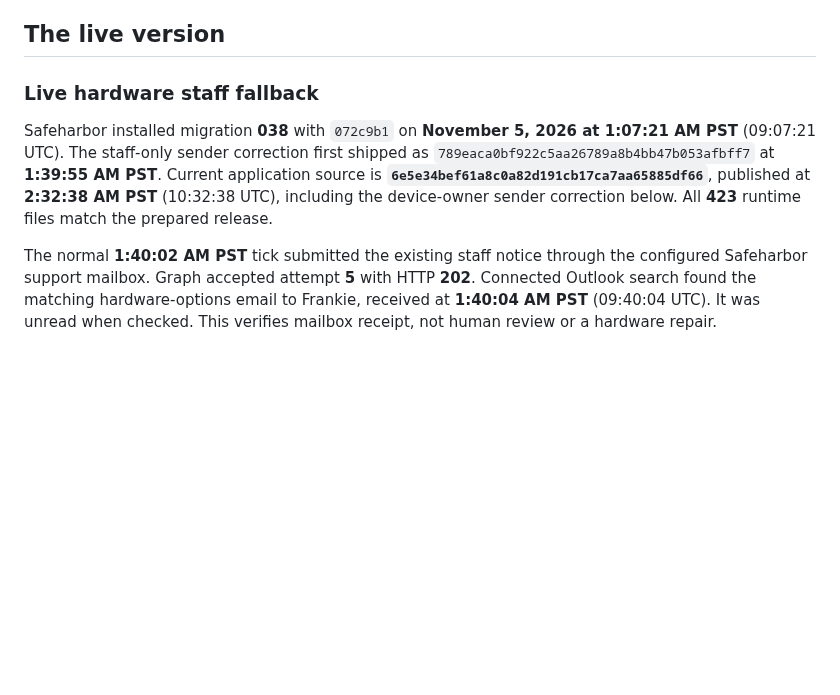
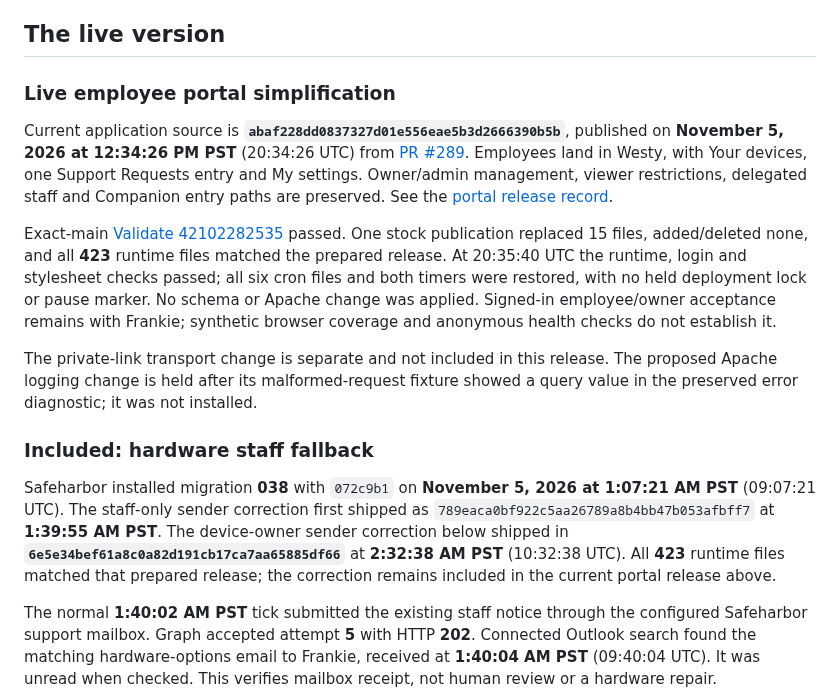
Before and after one commit to Seckcey/8_west_helpdesk, a Markdown page: docs/where-things-stand.md, the part around the change. Rendered like a GitHub page; blank space fills up the shorter version.

```diff
--- a/docs/where-things-stand.md
+++ b/docs/where-things-stand.md
@@ -6,14 +6,36 @@ are in git history.
 
 ## The live version
 
-### Live hardware staff fallback
+### Live employee portal simplification
+
+Current application source is **`abaf228dd0837327d01e556eae5b3d2666390b5b`**,
+published on **November 5, 2026 at 12:34:26 PM PST** (20:34:26 UTC) from
+[PR #289](https://github.com/Seckcey/8_west_helpdesk/pull/289).
+Employees land in Westy, with Your devices, one Support Requests entry and My
+settings. Owner/admin management, viewer restrictions, delegated staff and
+Companion entry paths are preserved. See the [portal release record](employee-portal-dashboard.md#november-5-release-record).
+
+Exact-main [Validate 42102282535](https://github.com/Seckcey/8_west_helpdesk/actions/runs/42102282535)
+passed. One stock publication replaced 15 files, added/deleted none, and all
+**423** runtime files matched the prepared release. At 20:35:40 UTC the runtime,
+login and stylesheet checks passed; all six cron files and both timers were
+restored, with no held deployment lock or pause marker. No schema or Apache
+change was applied. Signed-in employee/owner acceptance remains with Frankie;
+synthetic browser coverage and anonymous health checks do not establish it.
+
+The private-link transport change is separate and not included in this release.
+The proposed Apache logging change is held after its malformed-request fixture
+showed a query value in the preserved error diagnostic; it was not installed.
+
+### Included: hardware staff fallback
 
 Safeharbor installed migration **038** with `072c9b1` on **November 5, 2026 at
 1:07:21 AM PST** (09:07:21 UTC). The staff-only sender correction first shipped
 as `789eaca0bf922c5aa26789a8b4bb47b053afbff7` at **1:39:55 AM PST**.
-Current application source is **`6e5e34bef61a8c0a82d191cb17ca7aa65885df66`**,
-published at **2:32:38 AM PST** (10:32:38 UTC), including the device-owner sender
-correction below. All **423** runtime files match the prepared release.
+The device-owner sender correction below shipped in
+**`6e5e34bef61a8c0a82d191cb17ca7aa65885df66`** at **2:32:38 AM PST**
+(10:32:38 UTC). All **423** runtime files matched that prepared release;
+the correction remains included in the current portal release above.
 
 The normal **1:40:02 AM PST** tick submitted the existing staff notice through
 the configured Safeharbor support mailbox. Graph accepted attempt **5** with
```
Also changed, not shown: docs/employee-portal-dashboard.md (+43 -0 lines).
